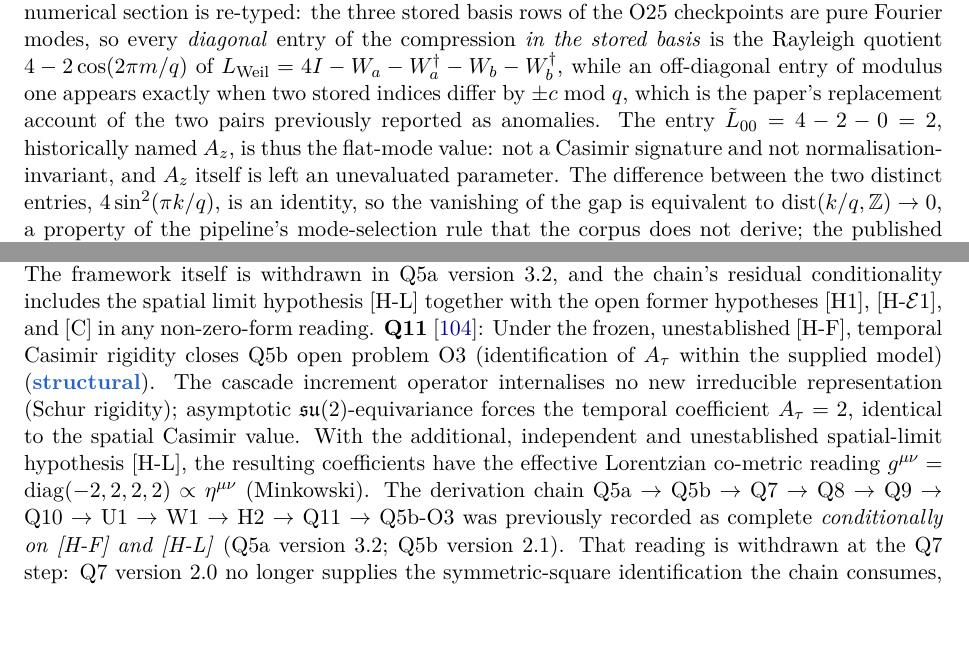
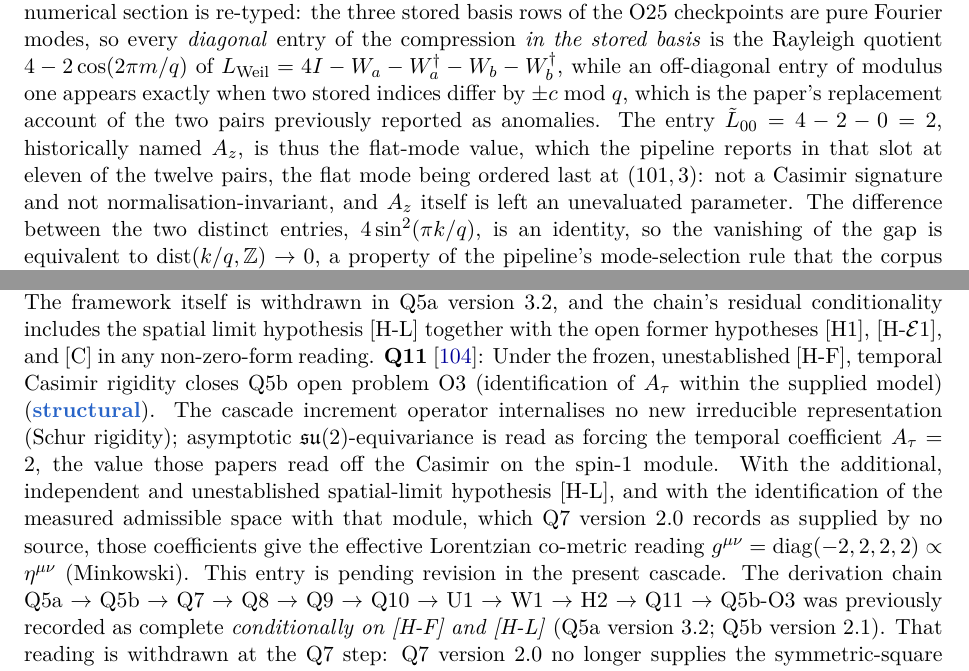
Before and after one commit to Cosmochrony/program, a LaTeX paper (tex/program.tex): two parts of pages 18 and 19 of 77, joined at a grey line, cut so that both start at the same text, the shorter picture padded with empty space. Compiled offline with pdfLaTeX.

Commit message:
Registry sweep: six status assertions the Q7 2.0 entry left stale on other surfaces
Swept by concept rather than by the site a referee named, since the previous
pass fixed only the row it was pointed at.

- R1: the Minkowski co-metric was asserted under [H-L] alone three lines above
  its own retraction.
- R2: the fig:geom caption's Q8/Q10 result box carried no pending marker while
  the rows it summarises had one.
- R3: the pending markers made consistent across the rows that share a cause.
- R4: the fig:dag Q7 annotation aligned on the identification being open.
- R6: the flat-mode value was reported in the A_z slot at eleven of the twelve
  pairs, not at all of them.
- The graph's Q7 node description now leads with the open [ID] while keeping
  the label the convention prescribes.

Graph copies resynchronised: md5 ad12bfb3e1ec441fb96fbbc4e0a26fa3 on both
sides. 77 pages, no unresolved references, and the 25 overfull boxes are the
ones the previous commit already had.

Not a release: no deposit, and no merge to main.

Co-Authored-By: Claude Opus 5 <noreply@anthropic.com>

```diff
--- a/tex/program.tex
+++ b/tex/program.tex
@@ -1180,7 +1180,9 @@ A Structural Roadmap and Paper Inventory}
     $L_{\mathrm{Weil}} = 4I - W_a - W_a^\dagger - W_b - W_b^\dagger$, while an off-diagonal entry of
     modulus one appears exactly when two stored indices differ by $\pm c \bmod q$, which is the
     paper's replacement account of the two pairs previously reported as anomalies.
-    The entry $\tilde L_{00} = 4-2-0 = 2$, historically named $A_z$, is thus the flat-mode value: not
+    The entry $\tilde L_{00} = 4-2-0 = 2$, historically named $A_z$, is thus the flat-mode value,
+    which the pipeline reports in that slot at eleven of the twelve pairs, the flat mode being
+    ordered last at $(101,3)$: not
     a Casimir signature and not normalisation-invariant, and $A_z$ itself is left an unevaluated
     parameter.
     The difference between the two distinct entries, $4\sin^2(\pi k/q)$, is an identity, so the
@@ -1242,11 +1244,13 @@ A Structural Roadmap and Paper Inventory}
     rigidity closes Q5b open problem~O3 (identification of $A_\tau$ within the supplied model)
     (\sstruct).
     The cascade increment operator internalises no new irreducible representation
-    (Schur rigidity); asymptotic $\mathfrak{su}(2)$-equivariance forces the temporal
-    coefficient $A_\tau = 2$, identical to the spatial Casimir value.
-    With the additional, independent and unestablished spatial-limit hypothesis [H-L], the
-    resulting coefficients have the effective Lorentzian co-metric reading
+    (Schur rigidity); asymptotic $\mathfrak{su}(2)$-equivariance is read as forcing the temporal
+    coefficient $A_\tau = 2$, the value those papers read off the Casimir on the spin-$1$ module.
+    With the additional, independent and unestablished spatial-limit hypothesis [H-L], and with the
+    identification of the measured admissible space with that module, which Q7 version~2.0 records
+    as supplied by no source, those coefficients give the effective Lorentzian co-metric reading
     $g^{\mu\nu} = \mathrm{diag}(-2, 2, 2, 2) \propto \eta^{\mu\nu}$ (Minkowski).
+    This entry is pending revision in the present cascade.
     The derivation chain Q5a $\to$ Q5b $\to$ Q7 $\to$ Q8 $\to$ Q9 $\to$ Q10 $\to$
     U1 $\to$ W1 $\to$ H2 $\to$ Q11 $\to$ Q5b-O3 was previously recorded as complete
     \emph{conditionally on [H-F] and [H-L]} (Q5a version 3.2; Q5b version 2.1).
```
Also changed, not shown: tex/program.tex (13 more changed lines), 1 other file.
